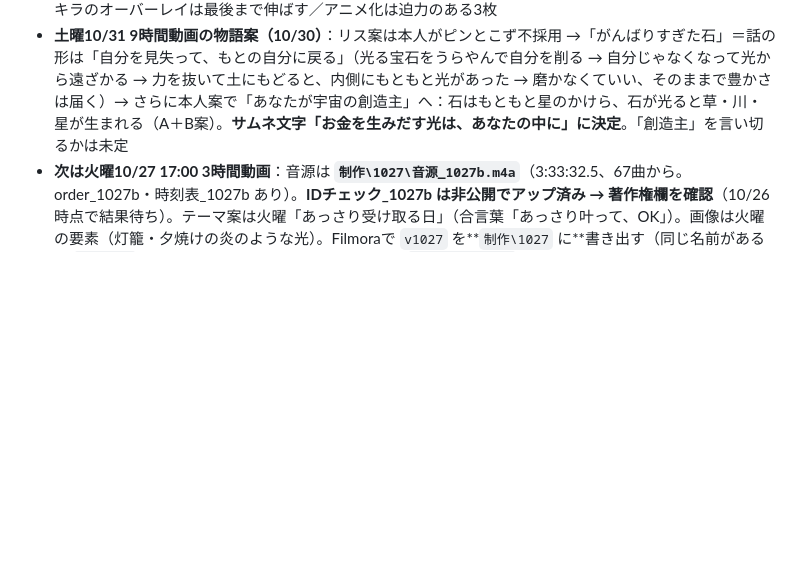
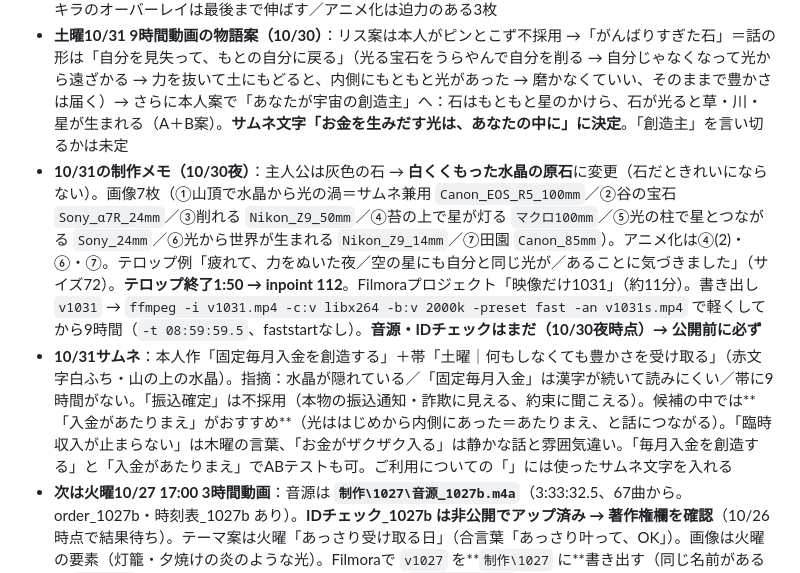
Before and after one commit to hyu1108-bot/kabu-note, a Markdown page: CLAUDE.md, the part around the change. Drawn GitHub-style; blank space fills up the shorter version.

Commit message:
Memo: 10/31 production notes and thumbnail options
Co-Authored-By: Claude Opus 5.5 <noreply@anthropic.com>
Claude-Session: https://claude.ai/code/session_018wWTRqJHoCWXZkkrSZr9Pd

```diff
--- a/CLAUDE.md
+++ b/CLAUDE.md
@@ -16,6 +16,8 @@
 - **金曜10/30 物語MV2本目「羽根」完成・アップ中**（inpoint 113、音源_1030、サムネ「お金がふわっと入ってくる」＋帯「金曜｜力をゆるめて富を受け取る」）。残り：完成1030・IDチェック1030の著作権欄 → 17:00予約（スケジュール確認）。IDチェック1031（9時間）・1101の結果も確認
 - **物語MVのルール（10/30）**：場面ごとに場所・色・距離を変える／話の形を毎回変える（10/29しずく＝旅して帰る、10/30羽根＝まかせて運ばれる）／主人公とテーマを最初にはっきり／やわらかい話し言葉（「見て、」「〜だけ」「〜してみよう」）／**宝石・キラキラパウダーはプロンプトの前半に派手に書く**／キラキラのオーバーレイは最後まで伸ばす／アニメ化は迫力のある3枚
 - **土曜10/31 9時間動画の物語案（10/30）**：リス案は本人がピンとこず不採用 →「がんばりすぎた石」＝話の形は「自分を見失って、もとの自分に戻る」（光る宝石をうらやんで自分を削る → 自分じゃなくなって光から遠ざかる → 力を抜いて土にもどると、内側にもともと光があった → 磨かなくていい、そのままで豊かさは届く）→ さらに本人案で「あなたが宇宙の創造主」へ：石はもともと星のかけら、石が光ると草・川・星が生まれる（A＋B案）。**サムネ文字「お金を生みだす光は、あなたの中に」に決定**。「創造主」を言い切るかは未定
+- **10/31の制作メモ（10/30夜）**：主人公は灰色の石 → **白くくもった水晶の原石**に変更（石だときれいにならない）。画像7枚（①山頂で水晶から光の渦＝サムネ兼用 `Canon_EOS_R5_100mm`／②谷の宝石 `Sony_α7R_24mm`／③削れる `Nikon_Z9_50mm`／④苔の上で星が灯る `マクロ100mm`／⑤光の柱で星とつながる `Sony_24mm`／⑥光から世界が生まれる `Nikon_Z9_14mm`／⑦田園 `Canon_85mm`）。アニメ化は④(2)・⑥・⑦。テロップ例「疲れて、力をぬいた夜／空の星にも自分と同じ光が／あることに気づきました」（サイズ72）。**テロップ終了1:50 → inpoint 112**。Filmoraプロジェクト「映像だけ1031」（約11分）。書き出し `v1031` → `ffmpeg -i v1031.mp4 -c:v libx264 -b:v 2000k -preset fast -an v1031s.mp4` で軽くしてから9時間（`-t 08:59:59.5`、faststartなし）。**音源・IDチェックはまだ（10/30夜時点）→ 公開前に必ず**
+- **10/31サムネ**：本人作「固定毎月入金を創造する」＋帯「土曜｜何もしなくても豊かさを受け取る」（赤文字白ふち・山の上の水晶）。指摘：水晶が隠れている／「固定毎月入金」は漢字が続いて読みにくい／帯に9時間がない。「振込確定」は不採用（本物の振込通知・詐欺に見える、約束に聞こえる）。候補の中では**「入金があたりまえ」がおすすめ**（光ははじめから内側にあった＝あたりまえ、と話につながる）。「臨時収入が止まらない」は木曜の言葉、「お金がザクザク入る」は静かな話と雰囲気違い。「毎月入金を創造する」と「入金があたりまえ」でABテストも可。ご利用についての「」には使ったサムネ文字を入れる
 - **次は火曜10/27 17:00 3時間動画**：音源は **`制作\1027\音源_1027b.m4a`**（3:33:32.5、67曲から。order_1027b・時刻表_1027b あり）。**IDチェック_1027b は非公開でアップ済み → 著作権欄を確認**（10/26時点で結果待ち）。テーマ案は火曜「あっさり受け取る日」（合言葉「あっさり叶って、OK」）。画像は火曜の要素（灯籠・夕焼けの炎のような光）。Filmoraで `v1027` を**`制作\1027` に**書き出す（同じ名前があると `v1027-1` になるので注意）→ 軽くする → 完成（`-t 03:33:32.5`）→ 著作権確認 → 17:00予約（公開設定が「スケジュール」か確認）。ショート15:00もこの日
 - **10/26の申し立て（IDチェック_1027）**：`Для расслабления после прогулки`/Believe Music（34:00〜34:05・2:19:41〜2:19:51、収益化の対象外）→ 原因 **`金運1011ー (9).mp3`** と **`18_2026-08-10_【予備用】金運 (33).mp3`** → `NG_1023` へ移動済み。IDチェック_1026（同じ69曲）では出なかった。**残りは67曲**（夜の金庫9曲はまだ入っていない）。1026・1027とも2曲を外して `音源_1026b`（3:34:19、1周）・`音源_1027b` に作り直し
 - **月曜10/26 18:00 満月ライブ（11時間）：配信済み**。サムネ「お金がさらっと入ってくる曲」＋帯「金運ライブ｜お金のブロックを外す11時間」、タイトル【金運ライブ】お金がさらっと入ってくる🌙月の光は誰にでも届く…朝まで11時間。テロップは本人の文「さらっとするっと入ってくるとびっくりしませんか → 潜在意識の『お金は苦労してから』→ 楽に入ってきていいと許可 → 宇宙は考えを投影するだけ → 言葉に出す → お金も、毎日の生活でさらっと入ってくるものと同じです → また届いてくれた、と感謝とともに使う」。映像 `v1026-1`（inpoint 130）＋`音源_1026b` で `ライブ_1026.mp4`（3:34:19）を作って配信ソフトでループ。**ライブは3:33:33にそろえなくてよい（音源1周の長さにする）**
```
